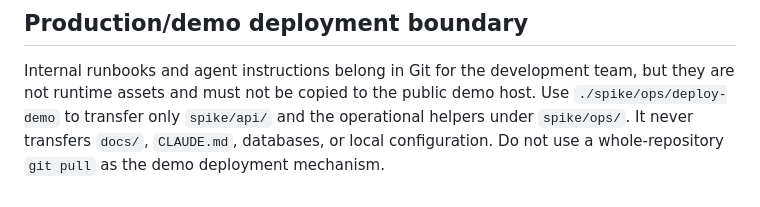
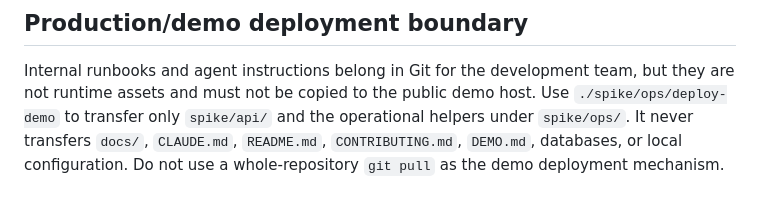
Before and after one commit to ejackyv4/waypoint, a Markdown page: docs/DEVELOPMENT-ENVIRONMENTS.md, the part around the change. Drawn GitHub-style.

Commit message:
Keep all repository docs private from demo

```diff
--- a/docs/DEVELOPMENT-ENVIRONMENTS.md
+++ b/docs/DEVELOPMENT-ENVIRONMENTS.md
@@ -103,5 +103,6 @@ Internal runbooks and agent instructions belong in Git for the development
 team, but they are not runtime assets and must not be copied to the public
 demo host. Use `./spike/ops/deploy-demo` to transfer only `spike/api/` and the
 operational helpers under `spike/ops/`. It never transfers `docs/`,
-`CLAUDE.md`, databases, or local configuration. Do not use a whole-repository
-`git pull` as the demo deployment mechanism.
+`CLAUDE.md`, `README.md`, `CONTRIBUTING.md`, `DEMO.md`, databases, or local
+configuration. Do not use a whole-repository `git pull` as the demo deployment
+mechanism.
```
